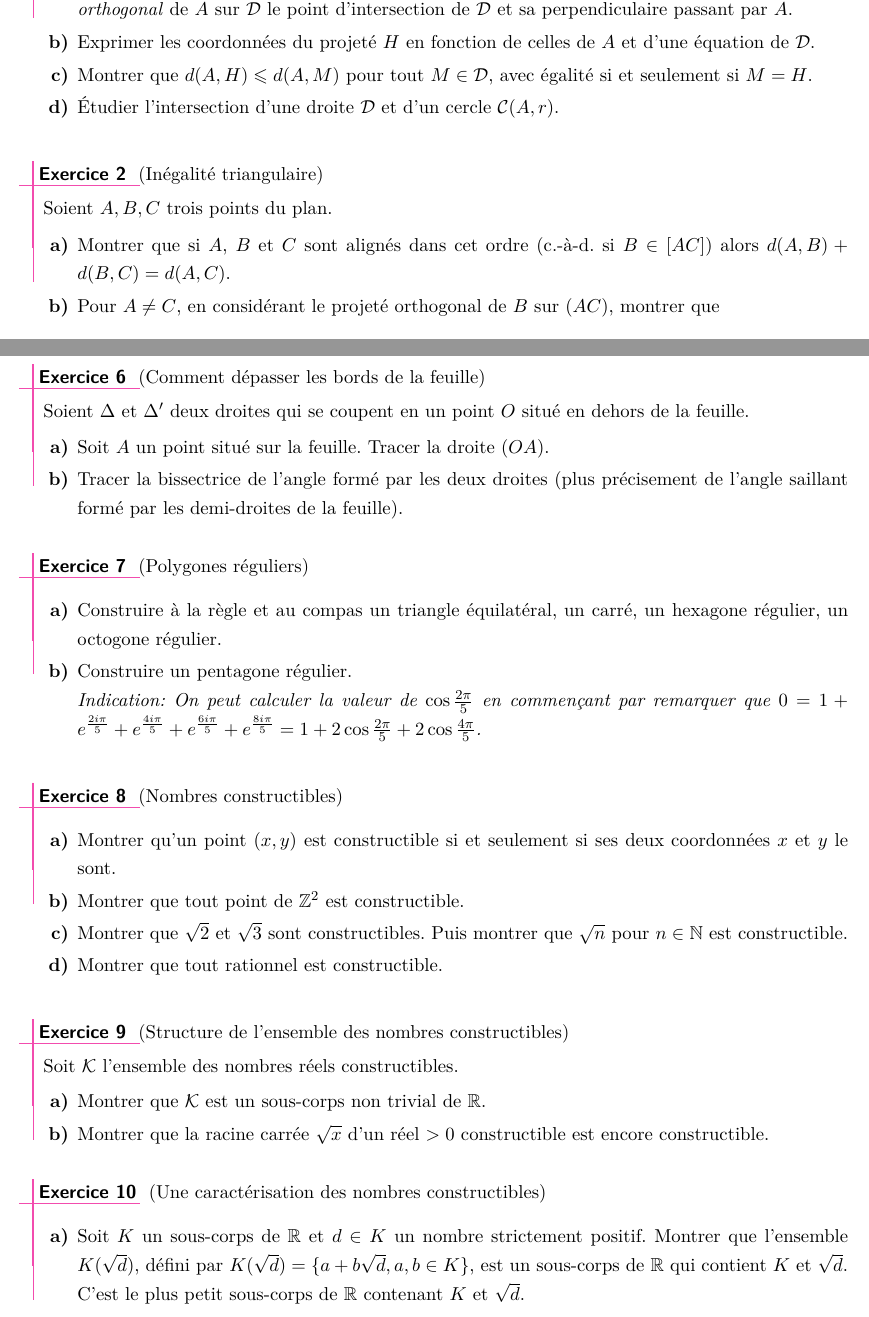
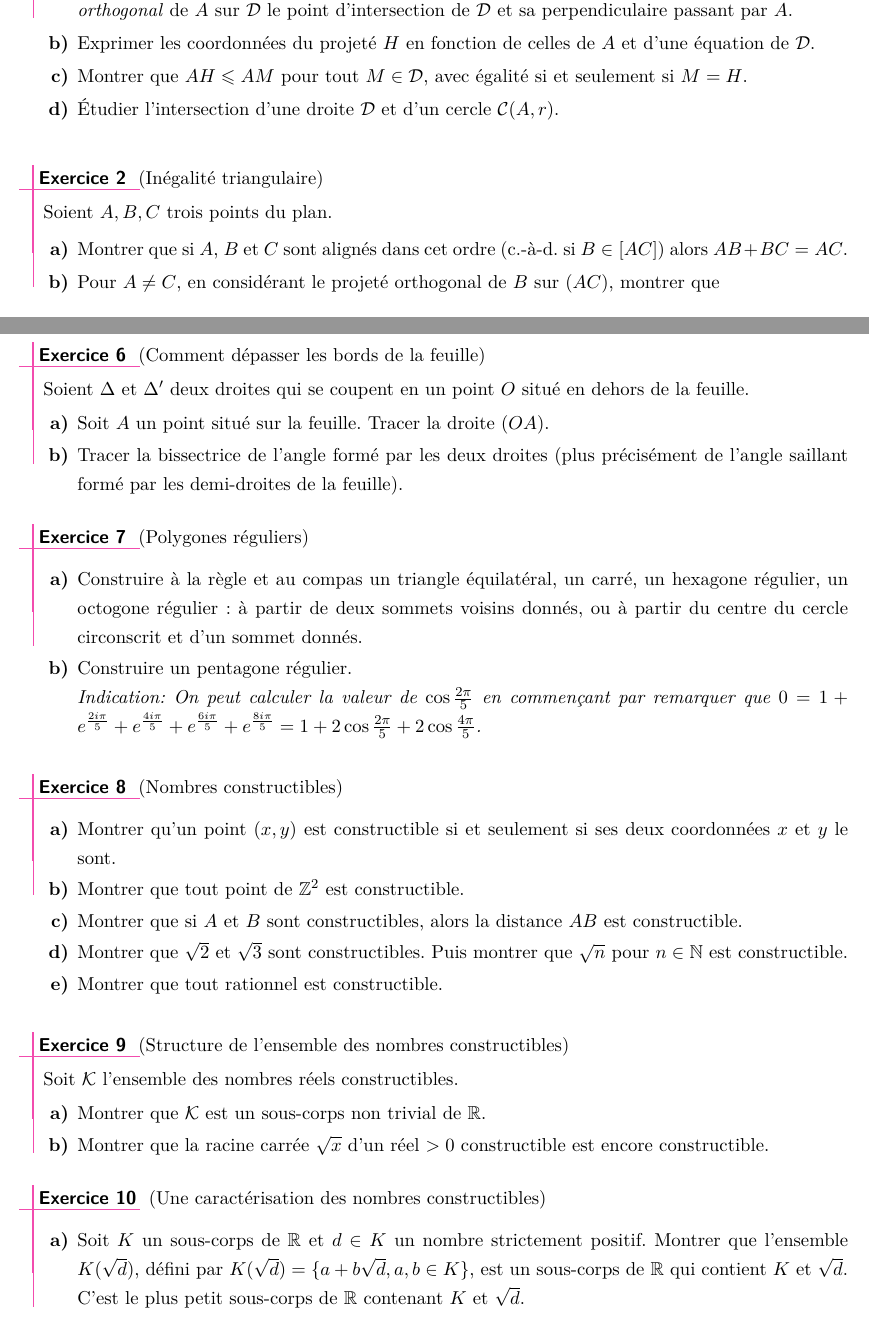
Before and after one commit to ktzanev/m67lille, a LaTeX paper (M67_2017-18_TD1.tex): two parts of pages 1 and 3 of 4, joined at a grey line, cut so that both start at the same text. Compiled offline with pdfLaTeX.

Commit message:
Ajustements TD1 pour l'année prochaine

```diff
--- a/M67_2017-18_TD1.tex
+++ b/M67_2017-18_TD1.tex
@@ -25,7 +25,7 @@
   \begin{enumerate}
      \item Montrer qu'il existe une unique droite perpendiculaire\footnote{Deux droites sont perpendiculaires si elles se coupent en formant un angle droit, ou encore si tout vecteur directeur de l'une est orthogonal à tout vecteur directeur de l'autre.} à $\ens{D}$ passant par $A$. On appelle \emph{projeté orthogonal} de $A$ sur $\ens{D}$ le point d'intersection de $\ens{D}$ et sa perpendiculaire passant par $A$.
      \item Exprimer les coordonnées du projeté $H$ en fonction de celles de $A$ et d'une équation de $\ens{D}$.
-     \item Montrer que $d(A,H)\leqslant d(A,M)$ pour tout $M \in \ens{D}$, avec égalité si et seulement si $M=H$.
+     \item Montrer que $AH\leqslant AM$ pour tout $M \in \ens{D}$, avec égalité si et seulement si $M=H$.
      \item Étudier l'intersection d'une droite $\ens{D}$ et d'un cercle $\ens{C}(A,r)$.
   \end{enumerate}
 \end{exo}
@@ -36,6 +36,6 @@
 
   Soient $A,B,C$ trois points du plan.
   \begin{enumerate}
-    \item Montrer que si $A$, $B$ et $C$ sont alignés dans cet ordre (c.-à-d. si $B \in [AC]$) alors $d(A,B)+d(B,C)=d(A,C)$.
+    \item Montrer que si $A$, $B$ et $C$ sont alignés dans cet ordre (c.-à-d. si $B \in [AC]$) alors $AB+BC=AC$.
     \item Pour $A \neq C$, en considérant le projeté orthogonal de $B$ sur $(AC)$, montrer que
     \[
@@ -121,7 +121,7 @@
   Soient $\Delta$ et $\Delta'$ deux droites qui se coupent en un point $O$ situé en dehors de la feuille.
   \begin{enumerate}
     \item Soit $A$ un point situé sur la feuille. Tracer la droite $(OA)$.
-    \item Tracer la bissectrice de l'angle formé par les deux droites (plus précisement de l'angle saillant formé par les demi-droites de la feuille).
+    \item Tracer la bissectrice de l'angle formé par les deux droites (plus précisément de l'angle saillant formé par les demi-droites de la feuille).
   \end{enumerate}
 
 \end{exo}
@@ -131,7 +131,7 @@
 \begin{exo}  (Polygones réguliers)
 
   \begin{enumerate}
-    \item Construire à la règle et au compas un triangle équilatéral, un carré, un hexagone régulier, un octogone régulier.
+    \item Construire à la règle et au compas un triangle équilatéral, un carré, un hexagone régulier, un octogone régulier : à partir de deux sommets voisins donnés, ou à partir du centre du cercle circonscrit et d'un sommet donnés.
     \item Construire un pentagone régulier.\\
     \begin{indication}
       On peut calculer la valeur de $\cos \frac{2\pi}{5}$ en commençant par remarquer que $0=1+e^{\frac{2i\pi}{5}}+e^{\frac{4i\pi}{5}}+e^{\frac{6i\pi}{5}}+e^{\frac{8i\pi}{5}}=1+2\cos\frac{2\pi}{5}+2\cos\frac{4\pi}{5}$.
@@ -146,6 +146,7 @@
   \begin{enumerate}
     \item Montrer qu'un point $(x,y)$ est constructible si et seulement si ses deux coordonnées $x$ et $y$ le sont.
     \item Montrer que tout point de $\Z^2$ est constructible.
+    \item Montrer que si $A$ et $B$ sont constructibles, alors la distance $AB$ est constructible.
     \item Montrer que $\sqrt{2}$ et $\sqrt{3}$ sont constructibles. Puis montrer que $\sqrt{n}$ pour $n \in \N$ est constructible.
     \item Montrer que tout rationnel est constructible.
   \end{enumerate}
```
Also changed, not shown: M67_2017-18_TD1.pdf, M67_2017-18_TD1.tex (10 more changed lines).
